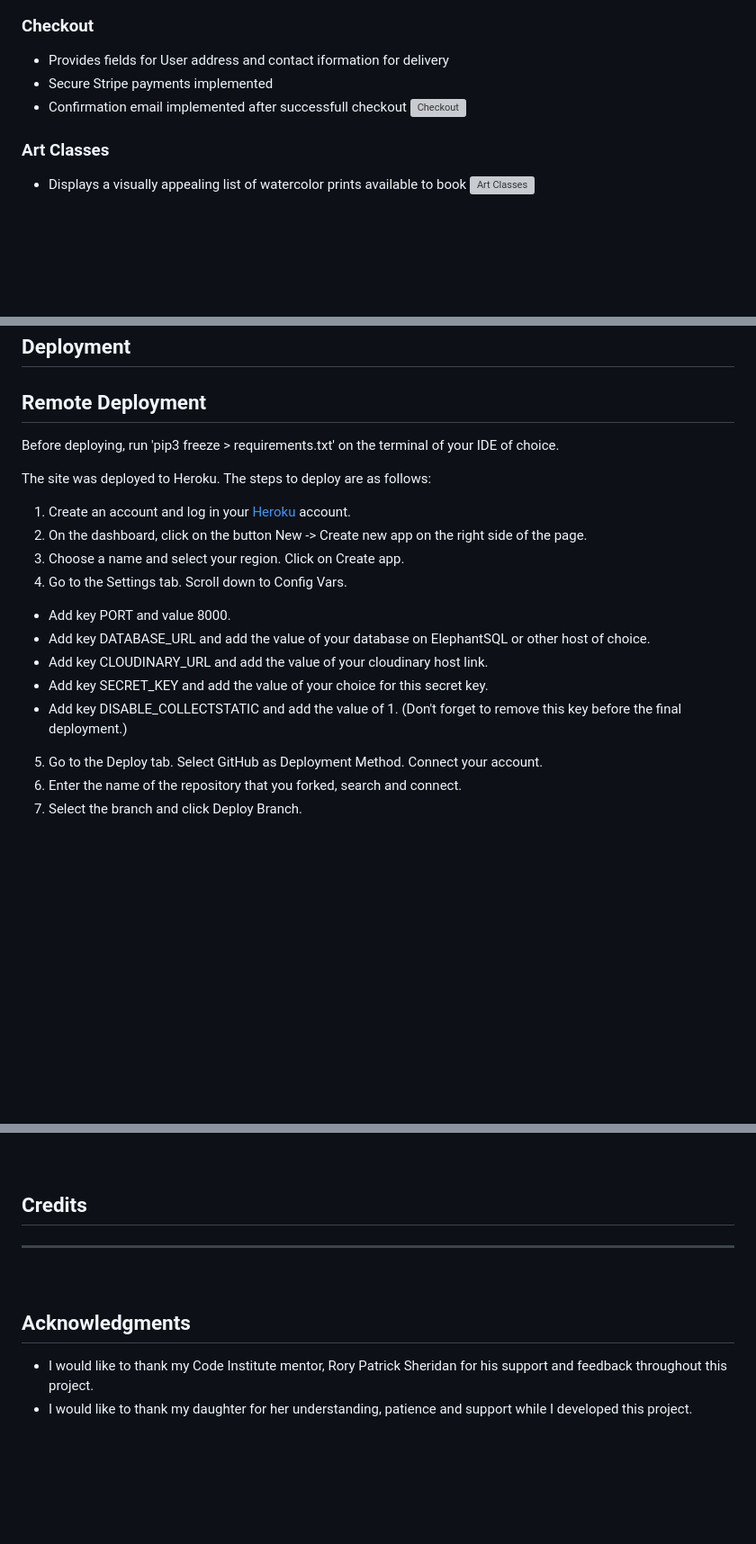
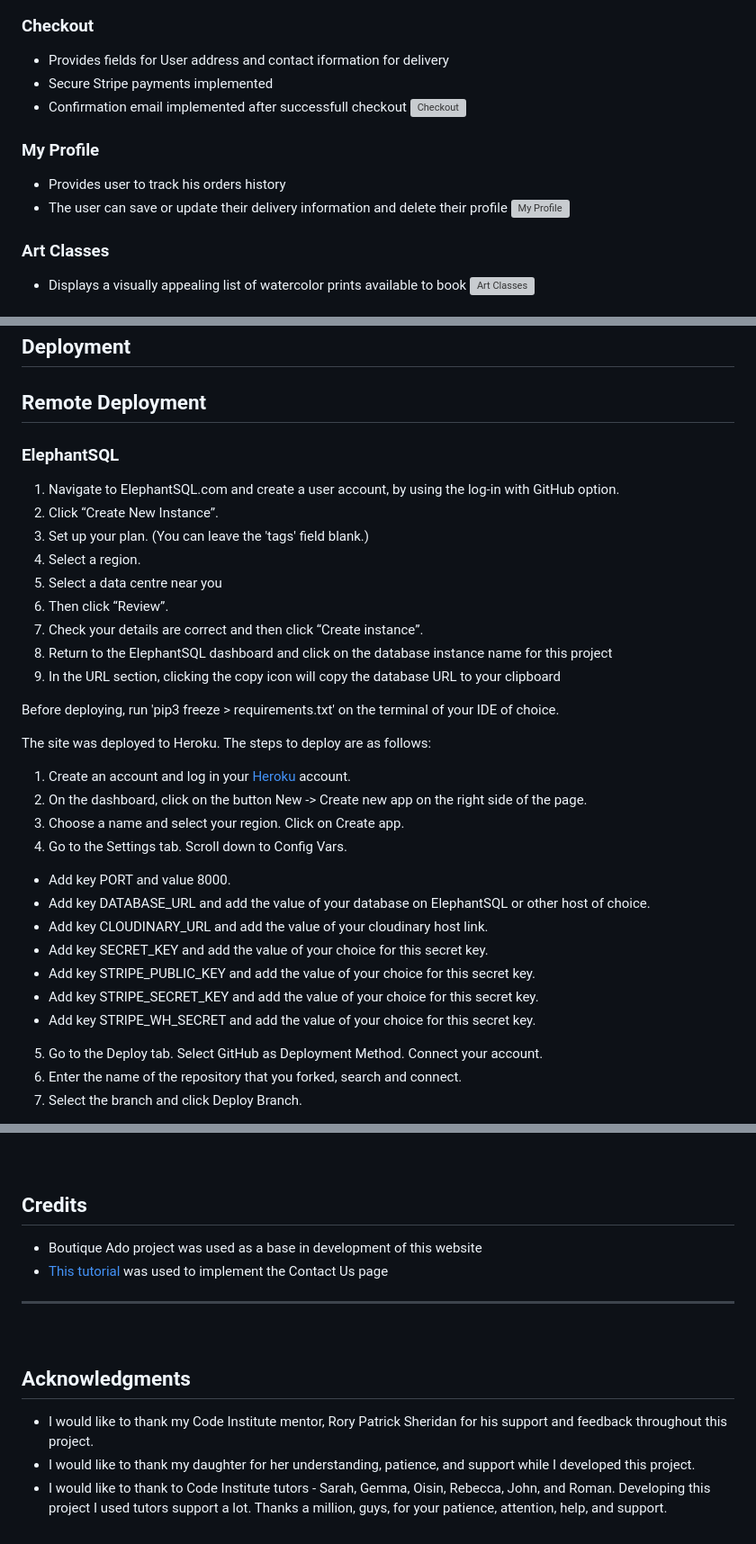
Before and after one commit to ksumm/the_Bloom_PP5, a Markdown page: README.md, 3 parts joined by grey strips. Shown: that part at 90% size. Drawn GitHub-style; blank space fills up the shorter version; grey boxes are pictures that could not be loaded.

```diff
--- a/README.md
+++ b/README.md
@@ -229,6 +234,12 @@ All images used in the Bloom Art project were taken from [Freepik](https://www.f
 ![Checkout](docs/checkout_success.png)
 
 
+### **My Profile**
+- Provides user to track his orders history
+- The user can save or update their delivery information and delete their profile
+![My Profile](docs/my_profile.png)
+
+
 ### **Art Classes**
 - Displays a visually appealing list of watercolor prints available to book
 ![Art Classes](docs/art_classes.png)
@@ -277,6 +299,18 @@ Please check the [TESTING.md](TESTING.md) file for all the tests.
 
 ## **Remote Deployment**
 
+### **ElephantSQL**
+
+1. Navigate to ElephantSQL.com and create a user account, by using the log-in with GitHub option.
+2. Click “Create New Instance”.
+3. Set up your plan. (You can leave the 'tags' field blank.)
+4. Select a region.
+5. Select a data centre near you
+6. Then click “Review”.
+7. Check your details are correct and then click “Create instance”.
+8. Return to the ElephantSQL dashboard and click on the database instance name for this project
+9. In the URL section, clicking the copy icon will copy the database URL to your clipboard
+
 Before deploying, run 'pip3 freeze > requirements.txt' on the terminal of your IDE of choice.
 
 The site was deployed to Heroku. The steps to deploy are as follows:
@@ -288,7 +322,10 @@ The site was deployed to Heroku. The steps to deploy are as follows:
   - Add key DATABASE_URL and add the value of your database on ElephantSQL or other host of choice.
   - Add key CLOUDINARY_URL and add the value of your cloudinary host link.
   - Add key SECRET_KEY and add the value of your choice for this secret key.
-  - Add key DISABLE_COLLECTSTATIC and add the value of 1. (Don't forget to remove this key before the final deployment.)
+  - Add key STRIPE_PUBLIC_KEY and add the value of your choice for this secret key.
+  - Add key STRIPE_SECRET_KEY and add the value of your choice for this secret key.
+  - Add key STRIPE_WH_SECRET and add the value of your choice for this secret key.
+
   5. Go to the Deploy tab. Select GitHub as Deployment Method. Connect your account.
   6. Enter the name of the repository that you forked, search and connect.
   7. Select the branch and click Deploy Branch.
@@ -327,13 +365,16 @@ If you would like to edit your copy of this repository on Gitpod, you will need
 <br/>
 
 ## **Credits**
+
+- Boutique Ado project was used as a base in development of this website
+- [This tutorial](https://www.twilio.com/blog/build-contact-form-python-django-twilio-sendgrid) was used to implement the Contact Us page
+
+
 ---
 <br/>
 
 ## **Acknowledgments**
 
 - I would like to thank my Code Institute mentor, Rory Patrick Sheridan for his support and feedback throughout this project.
-- I would like to thank my daughter for her understanding, patience and support while I developed this project.
-
-
-</div>
+- I would like to thank my daughter for her understanding, patience, and support while I developed this project.
+- I would like to thank to Code Institute tutors - Sarah, Gemma, Oisin, Rebecca, John, and Roman. Developing this project I used tutors support a lot. Thanks a million, guys, for your patience, attention, help, and support.
```
Also changed, not shown: other parts of README.md (+30 -13 lines).
